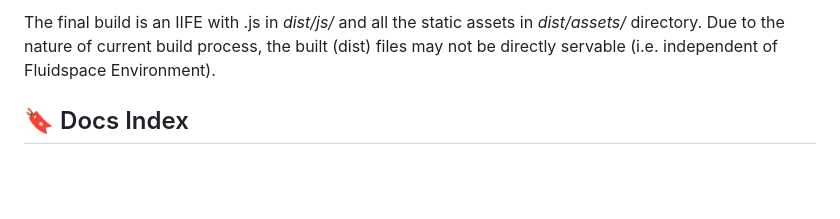
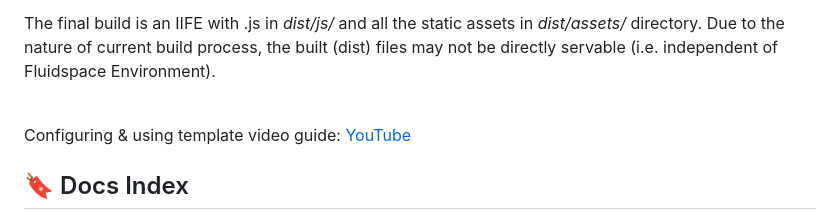
Before and after one commit to FluidspaceWeb/app-template-vue3, a Markdown page: README.md, the part around the change. GitHub-like rendering; folded sections open; blank space fills up the shorter version.

Commit message:
add: readme video guide url.

```diff
--- a/README.md
+++ b/README.md
@@ -14,7 +14,9 @@ The Vite bundling and build configuration are already defined, we recommend to n
 
 The final build is an IIFE with .js in *dist/js/* and all the static assets in *dist/assets/* directory.
 Due to the nature of current build process, the built (dist) files may not be directly servable (i.e. independent of Fluidspace Environment).
-</details>
+</details><br>
+
+Configuring & using template video guide: [YouTube](https://youtu.be/BsAzDJM5ILk)
 
 ## 🔖 Docs Index
 * [What is Fluidspace?](https://gist.github.com/rishiktiwari/645f48422aad7ca7781d1142b3f3b1bd)
```
